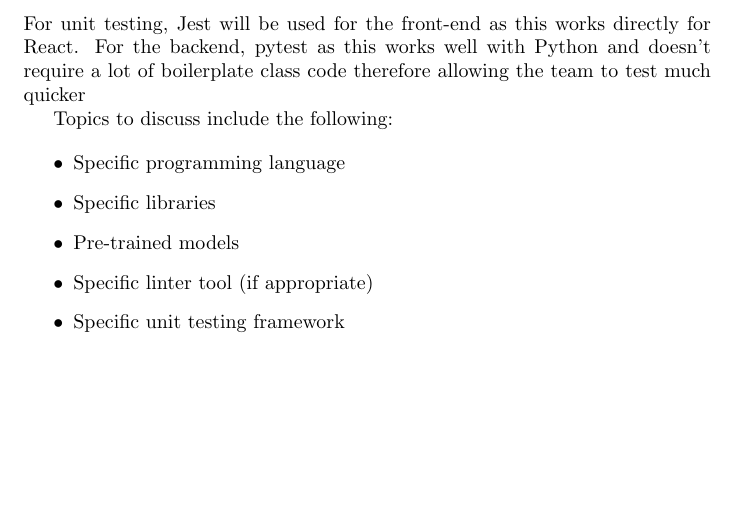
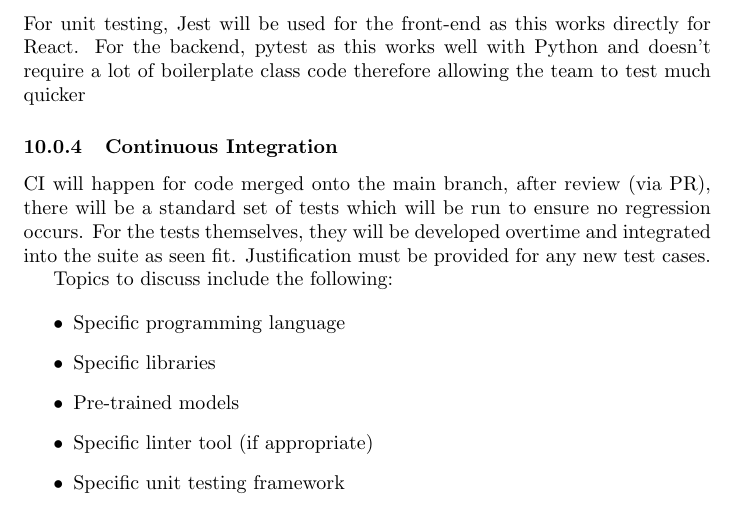
Before and after one commit to davislenover/BurnNEarn, a LaTeX document (docs/DevelopmentPlan/DevelopmentPlan.tex): part of page 4 of 9, cut so that both start at the same text, the shorter picture padded with empty space. Compiled offline with pdfLaTeX; a LaTeX package or settings file that is missing is left out.

Commit message:
Added CI section in expected technology

```diff
--- a/docs/DevelopmentPlan/DevelopmentPlan.tex
+++ b/docs/DevelopmentPlan/DevelopmentPlan.tex
@@ -142,6 +142,10 @@ The backend will consist of Python mainly for its rich and optimal library suppo
 \subsubsection{Testing}
 For unit testing, Jest will be used for the front-end as this works directly for React. For the backend, pytest as this works well with Python and doesn't require a lot of boilerplate class code
 therefore allowing the team to test much quicker
+
+\subsubsection{Continuous Integration}
+CI will happen for code merged onto the main branch, after review (via PR), there will be a standard set of tests which will be run to ensure no regression occurs.
+For the tests themselves, they will be developed overtime and integrated into the suite as seen fit. Justification must be provided for any new test cases.
 
 Topics to discuss include the following:
 
```
